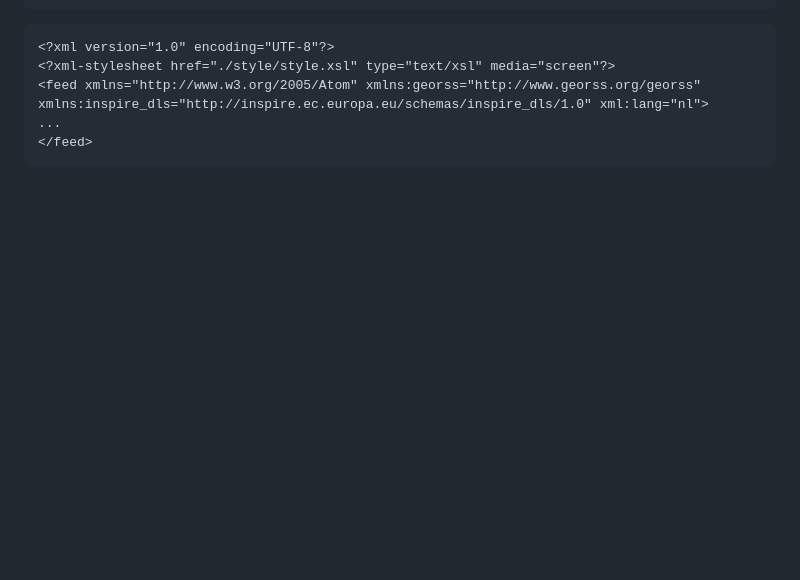
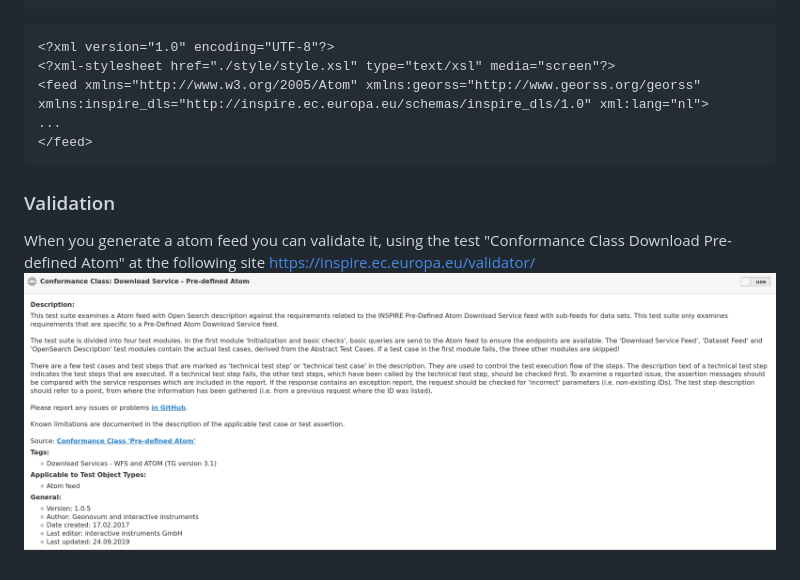
Before and after one commit to PDOK/atom-generator, a Markdown page: README.md, the part around the change. GitHub-like rendering; pictures changed too: images/pre-defined-atom.png (added); blank space fills up the shorter version.

````diff
--- a/README.md
+++ b/README.md
@@ -154,3 +154,9 @@ dataset:
 ...
 </feed>
 ```
+
+### Validation
+
+When you generate a atom feed you can validate it, using the test "Conformance Class Download Pre-defined Atom" at the
+following site https://inspire.ec.europa.eu/validator/
+![inspire_test](./images/pre-defined-atom.png)
````
Also changed, not shown: 2 other files.
